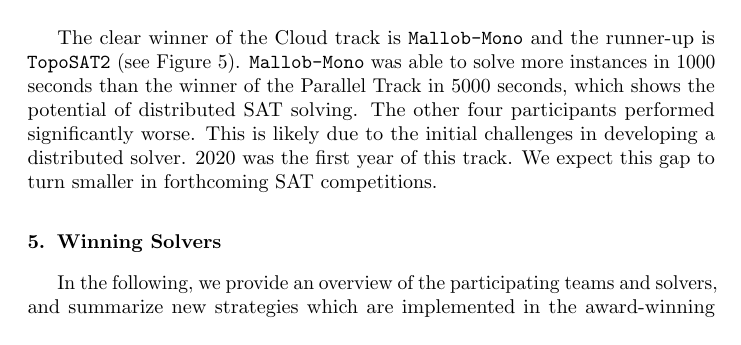
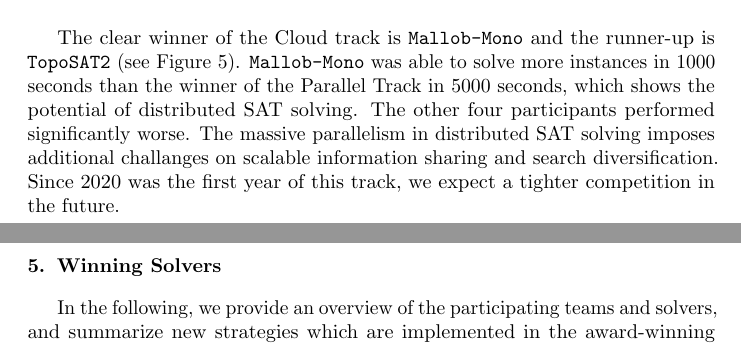
Before and after one commit to satcompetition/2020, a LaTeX paper (paper/main.tex): part of page 15 of 42 before the commit and two parts of pages 15 and 18 of 42 after it, the two joined at a grey line, cut so that both start at the same text. Compiled offline with pdfLaTeX.

Commit message:
additional challenges in distributed sat solving

```diff
--- a/paper/main.tex
+++ b/paper/main.tex
@@ -741,9 +741,9 @@ The clear winner of the Cloud track is \solver{Mallob-Mono} and the runner-up is
 (see Figure~\ref{fig:res-cloud}).
 \solver{Mallob-Mono} was able to solve more instances in 1000 seconds than the
 winner of the Parallel Track in 5000 seconds, which shows the potential of distributed SAT solving.
-The other four participants performed significantly worse. This is likely due to the initial challenges
-in developing a distributed solver. 2020 was the first year of this track. We expect this gap to turn smaller in
-forthcoming SAT competitions.
+The other four participants performed significantly worse.
+The massive parallelism in distributed SAT solving imposes additional challanges on scalable information sharing and search diversification.
+Since 2020 was the first year of this track, we expect a tighter competition in the future.
 
 
 \begin{figure}
```
